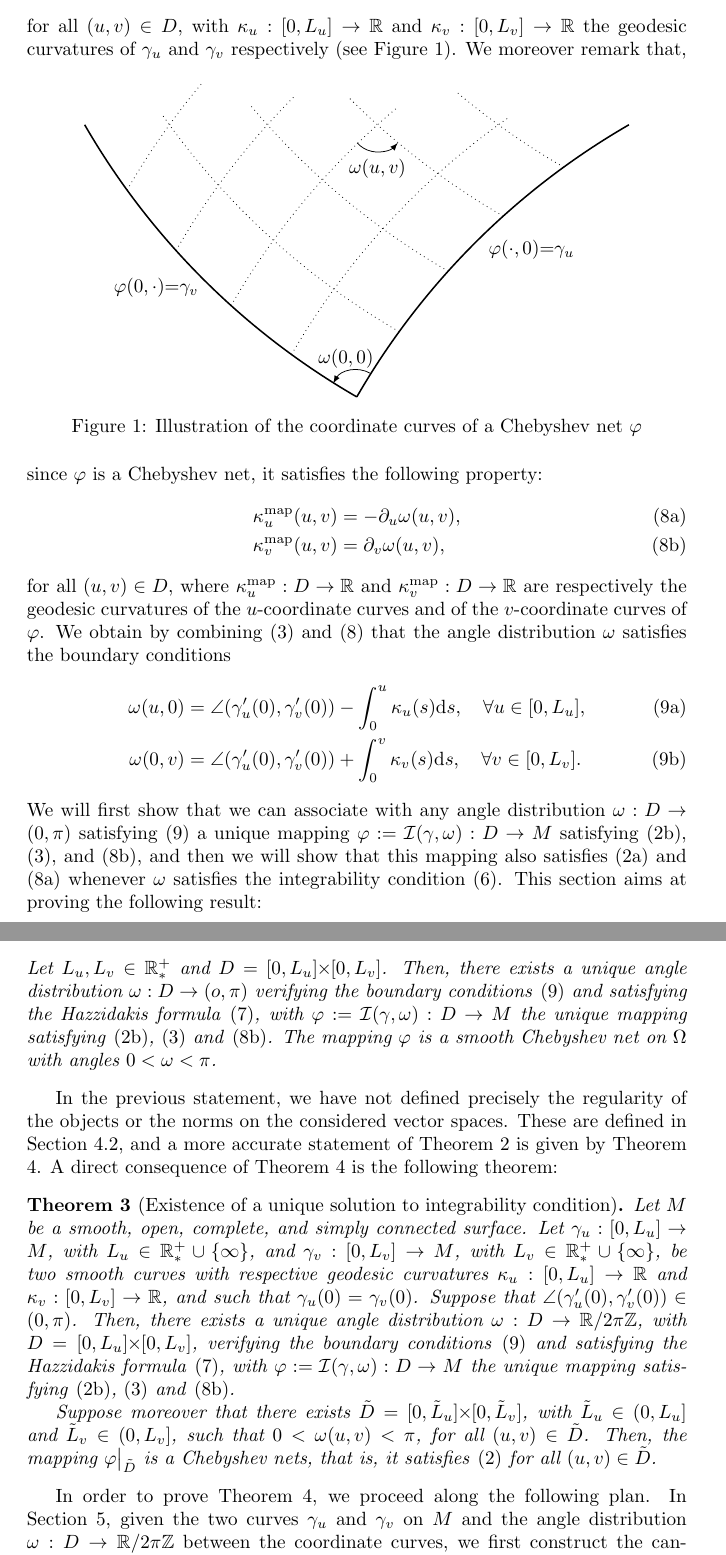
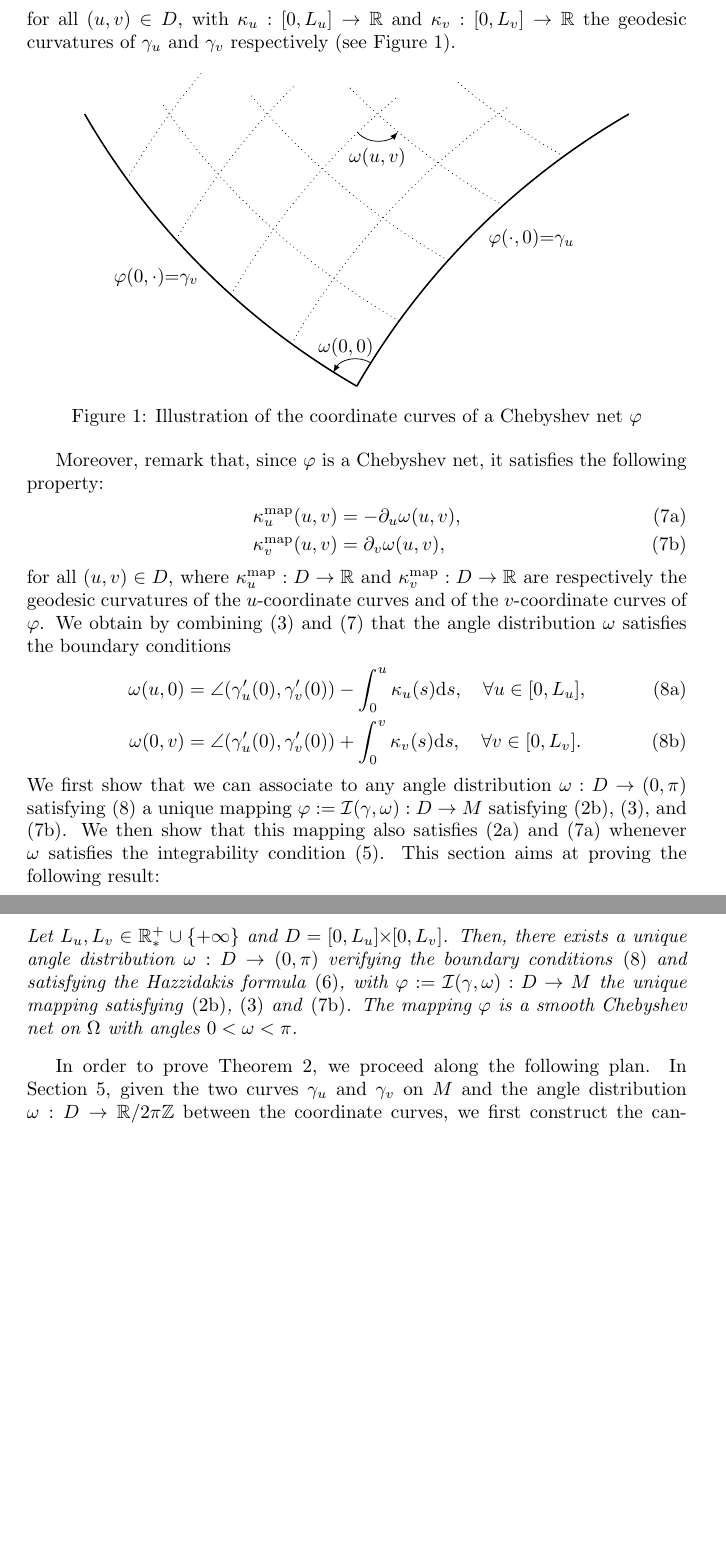
Before and after one commit to monasse/Article_Yannick, a LaTeX document (Article.tex): two parts of pages 3 and 4 of 62 before the commit and two parts of pages 3 and 4 of 61 after it, joined at a grey line, cut so that both start at the same text, the shorter picture padded with empty space. Compiled offline with pdfLaTeX.

Commit message:
Nettoyage section 4.1

```diff
--- a/Article.tex
+++ b/Article.tex
@@ -273,5 +272,3 @@ Equivalently, $\omega$ satisfies the integrated form of \eqref{eq:cond-integr} c
-\begin{split}
- \omega(u,v) =& ~~\angle\big(\gamma_u'(0),\gamma_v'(0)\big) - \int_0^u \ko_u(s)ds +
+\begin{multline}  \label{eq:hazz-form}
+ \omega(u,v) = \angle\big(\gamma_u'(0),\gamma_v'(0)\big) - \int_0^u \ko_u(s)ds +
   \int_{0}^v\ko_v(s)ds\\
-& - \int_0^u\int_0^vK(\varphi(s,t))\sin\big[\omega(s,t)\big]ds~dt,
-\end{split}
@@ -310,7 +308,8 @@ for all $(u,v)\in D$, with $\ko_u:[0,L_u]\to\R$ and $\ko_v:[0,L_v]\to\R$ the geo
   \end{tikzpicture}
   \caption{Illustration of the coordinate curves of a Chebyshev net $\varphi$}\label{fig:hazz-primal-c4}
 \end{figure}
-We moreover remark that, since $\varphi$ is a Chebyshev net, it satisfies the following property:
+
+Moreover, remark that, since $\varphi$ is a Chebyshev net, it satisfies the following property:
 \begin{subequations}\label{eq:courb-geod}
 \begin{align}\label{eq:courb-geoda}
 \kop_u(u,v) &= -\partial_u\omega(u,v), \\\label{eq:courb-geodb}
@@ -324,8 +323,15 @@ for all $(u,v)\in D$, where $\kop_u:D\to\R$ and $\kop_v:D\to\R$ are respectively
 \omega(0,v) &= \angle(\gamma_u'(0), \gamma_v'(0)) + \int_0^v\ko_v(s)\ds,\quad\forall v\in[0,L_v].
 \end{align}
 \end{subequations}
-We will first show that we can associate with any angle distribution $\omega:D\to(0,\pi)$ satisfying \eqref{eq:cond-bord-angle} a unique mapping $\varphi:=\I(\gamma,\omega):D\to\surf$ satisfying \eqref{eq:cheb-def-c3b}, \eqref{eq:cond-bord-c3}, and \eqref{eq:courb-geodb}, and then we will show that this mapping also satisfies \eqref{eq:cheb-def-c3a} and \eqref{eq:courb-geoda} whenever $\omega$ satisfies the integrability condition \eqref{eq:cond-integr}. This section aims at proving the following result:
-\begin{theorem}[Existence and uniqueness of Chebyshev nets]\label{thm2inexact}
+We first show that we can associate to any angle distribution
+$\omega:D\to(0,\pi)$ satisfying \eqref{eq:cond-bord-angle} a unique
+mapping $\varphi:=\I(\gamma,\omega):D\to\surf$ satisfying
+\eqref{eq:cheb-def-c3b}, \eqref{eq:cond-bord-c3}, and
+\eqref{eq:courb-geodb}. We then show that this mapping also satisfies
+\eqref{eq:cheb-def-c3a} and \eqref{eq:courb-geoda} whenever $\omega$
+satisfies the integrability condition \eqref{eq:cond-integr}. This
+section aims at proving the following result:
+\begin{theorem}[Existence and uniqueness of Chebyshev nets]\label{thm2full}
 Let $\surf$ be a smooth, open, complete, and simply connected
 surface. Let $\gamma_u:\R^+\to\surf$ and $\gamma_v:\R^+\to\surf$ be
 two smooth curves with respective geodesic curvatures $\ko_u:\R^+\to\R$ and
@@ -335,8 +341,8 @@ the sector $\Omega$ delimited by $\gamma_u$ and $\gamma_v$
 verifies \[\int_{\gamma_u}{\ko_u^+} + \int_{\gamma_v}{\ko_v^-} +
 \int_{\Omega}{K^+}<\pi-\psi \text{ and } \int_{\gamma_u}{\ko_u^-} +
 \int_{\gamma_v}{\ko_v^+} + \int_{\Omega}{K^-}<\psi.\] Let
-$L_u,L_v\in\R_\ast^+$ and $D=[0,L_u]\Times[0,L_v]$. Then, there exists
-a unique angle distribution $\omega:D\to(o,\pi)$ verifying the
+$L_u,L_v\in\R_\ast^+\cup\{+\infty\}$ and $D=[0,L_u]\Times[0,L_v]$. Then, there exists
+a unique angle distribution $\omega:D\to(0,\pi)$ verifying the
 boundary conditions \eqref{eq:cond-bord-angle} and satisfying the
 Hazzidakis formula \eqref{eq:hazz-form}, with
 $\varphi:=\I(\gamma,\omega): D\to\surf$ the unique mapping satisfying
@@ -344,14 +350,10 @@ $\varphi:=\I(\gamma,\omega): D\to\surf$ the unique mapping satisfying
 \eqref{eq:courb-geodb}. The mapping $\varphi$ is a smooth Chebyshev net on
 $\Omega$ with angles $0<\omega<\pi$.
 \end{theorem}
-In the previous statement, we have not defined precisely the regularity of the objects or the norms on the considered vector spaces. These are defined in Section \ref{sec:norms}, and a more accurate statement of Theorem \ref{thm2inexact} is given by Theorem \ref{thm2}. A direct consequence of Theorem \ref{thm2} is the following theorem:
-\begin{theorem}[Existence of a unique solution to integrability condition]
-  Let $\surf$ be a smooth, open, complete, and simply connected surface. Let $\gamma_u:[0,L_u]\to\surf$, with $L_u\in\R_\ast^+\cup\{\infty\}$, and $\gamma_v:[0,L_v]\to\surf$, with $L_v\in\R_\ast^+\cup\{\infty\}$, be two smooth curves with respective geodesic curvatures $\ko_u:[0,L_u]\to\R$ and $\ko_v:[0,L_v]\to\R$, and such that $\gamma_u(0) = \gamma_v(0)$. Suppose that $\angle(\gamma_u'(0),\gamma_v'(0))\in(0,\pi)$. Then, there exists a unique angle distribution $\omega:D\to\R/2\pi\Z$, with $D=[0,L_u]\Times [0,L_v]$, verifying the boundary conditions \eqref{eq:cond-bord-angle} and satisfying the Hazzidakis formula \eqref{eq:hazz-form}, with $\varphi:=\I(\gamma,\omega): D\to\surf$ the unique mapping satisfying \eqref{eq:cheb-def-c3b}, \eqref{eq:cond-bord-c3} and \eqref{eq:courb-geodb}.
-
-  Suppose moreover that there exists $\tilde D=[0,\tilde L_u]\Times[0,\tilde L_v]$, with $\tilde L_u\in(0,L_u]$ and $\tilde L_v\in(0,L_v]$, such that $0<\omega(u,v)<\pi$, for all $(u,v)\in \tilde D$. Then, the mapping $\varphi\big|_{\tilde D}$ is a Chebyshev nets, that is, it satisfies \eqref{eq:cheb-def-c3} for all $(u,v)\in \tilde D$.
-\end{theorem}
-
-In order to prove Theorem \ref{thm2}, we proceed along the following plan. In Section \ref{subsec:constr-param}, given the two curves $\gamma_u$ and $\gamma_v$ on $\surf$ and the angle distribution $\omega:D\to\R/2\pi\Z$ between the coordinate curves, we first construct the candidate Chebyshev net $\varphi=\I(\gamma,\omega):D\to\surf$. We then show that whenever $\varphi$ satisfies the integrability condition \eqref{eq:cond-integr}, this mapping also satisfies \eqref{eq:cheb-def-c3} under suitable regularity conditions.  In Section \ref{subsec:exist-pt-fixe}, we view the Hazzidakis formula \eqref{eq:hazz-form}, with $\varphi:=\I(\gamma,\omega)$, as a fixed-point problem on $\omega$. We show existence and uniqueness of the solution to this fixed-point equation for the curves $\gamma_u$ and $\gamma_v\big|_{[0,L_0]}:[0,L_0]\to\surf$, where $L_0\in(0,L_v]$ is a constant depending on the $C^0$-norm of the geodesic curvatures of $\gamma_u$ and $\gamma_v$. This result is called ``local existence'' in what follows. We finally extend this result to the curves $\gamma_u$ and $\gamma_v$ of arbitrary length, in the spirit of the Cauchy--Lipschitz theorem.
+
+
+
+In order to prove Theorem \ref{thm2full}, we proceed along the following plan. In Section \ref{subsec:constr-param}, given the two curves $\gamma_u$ and $\gamma_v$ on $\surf$ and the angle distribution $\omega:D\to\R/2\pi\Z$ between the coordinate curves, we first construct the candidate Chebyshev net $\varphi=\I(\gamma,\omega):D\to\surf$. We then show that whenever $\varphi$ satisfies the integrability condition \eqref{eq:cond-integr}, this mapping also satisfies \eqref{eq:cheb-def-c3} under suitable regularity conditions.  In Section \ref{subsec:exist-pt-fixe}, we view the Hazzidakis formula \eqref{eq:hazz-form}, with $\varphi:=\I(\gamma,\omega)$, as a fixed-point problem on $\omega$. We show existence and uniqueness of the solution to this fixed-point equation for the curves $\gamma_u$ and $\gamma_v\big|_{[0,L_0]}:[0,L_0]\to\surf$, where $L_0\in(0,L_v]$ is a constant depending on the $C^0$-norm of the geodesic curvatures of $\gamma_u$ and $\gamma_v$. This result is called ``local existence'' in what follows. We finally extend this result to the curves $\gamma_u$ and $\gamma_v$ of arbitrary length, in the spirit of the Cauchy--Lipschitz theorem.
 
 \subsection{Functional spaces and statement of the main result}\label{sec:norms}
 
```
Also changed, not shown: Article.tex (26 more changed lines).
